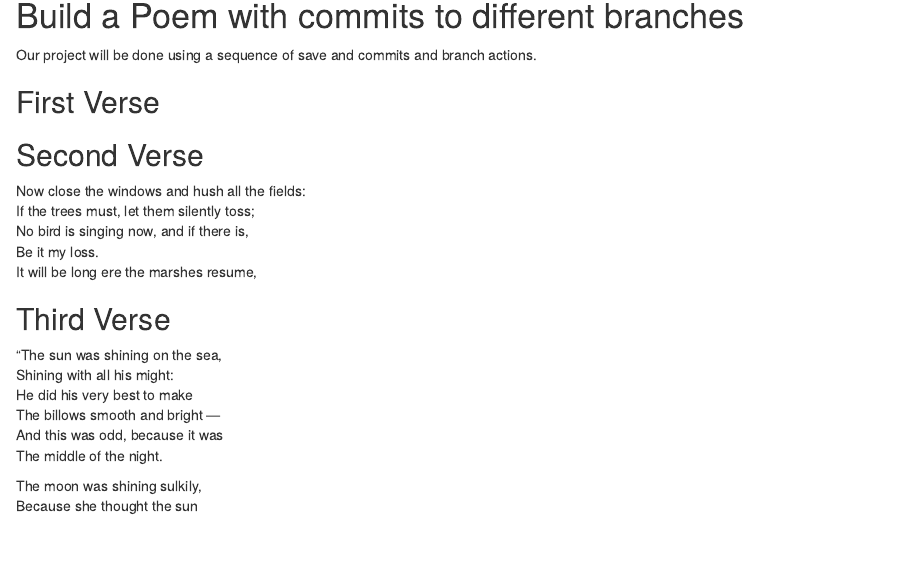
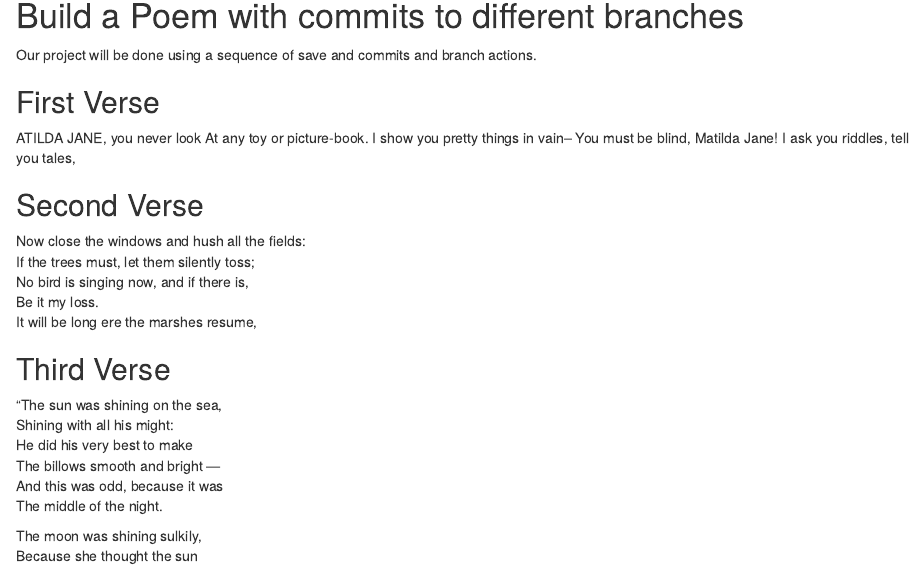
Before and after one commit to ruleryaa/workshop, an R Markdown document (poem.rmd): the page in a window 1100 px wide, from 150 px down. Rendered offline with R 4.5, knitr and Pandoc, with nearby package versions.

Commit message:
second verse

```diff
--- a/poem.rmd
+++ b/poem.rmd
@@ -15,6 +15,12 @@ you, if you change any of this the git program will notice it and compromise you
 
 ## First Verse
 <!--Put the first five lines of a poem by Lewis Carrol in this section!-->
+ATILDA JANE, you never look
+At any toy or picture-book.
+I show you pretty things in vain--
+You must be blind, Matilda Jane!
+ I ask you riddles, tell you tales,
+
 
 ## Second Verse
 <!--Put the first five lines of a poem by Robert Frost here!-->Now close the windows and hush all the fields:
```
